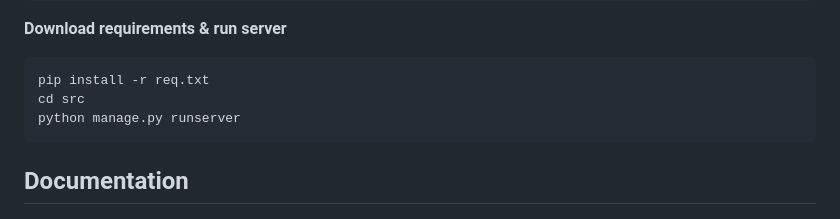
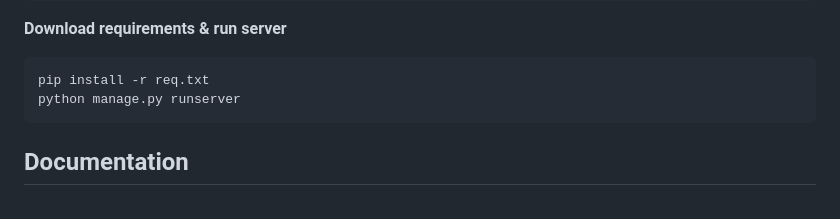
Before and after one commit to Squ1dyyy/recognition_AI, a Markdown page: README.md, the part around one of its changes. Rendered like a GitHub page.

````diff
--- a/README.md
+++ b/README.md
@@ -52,7 +56,6 @@ venv\Scripts\activate       # Windows
 
 ```bash
 pip install -r req.txt
-cd src
 python manage.py runserver
 ```
 
````
Also changed, not shown: other parts of README.md (+7 -3 lines).
